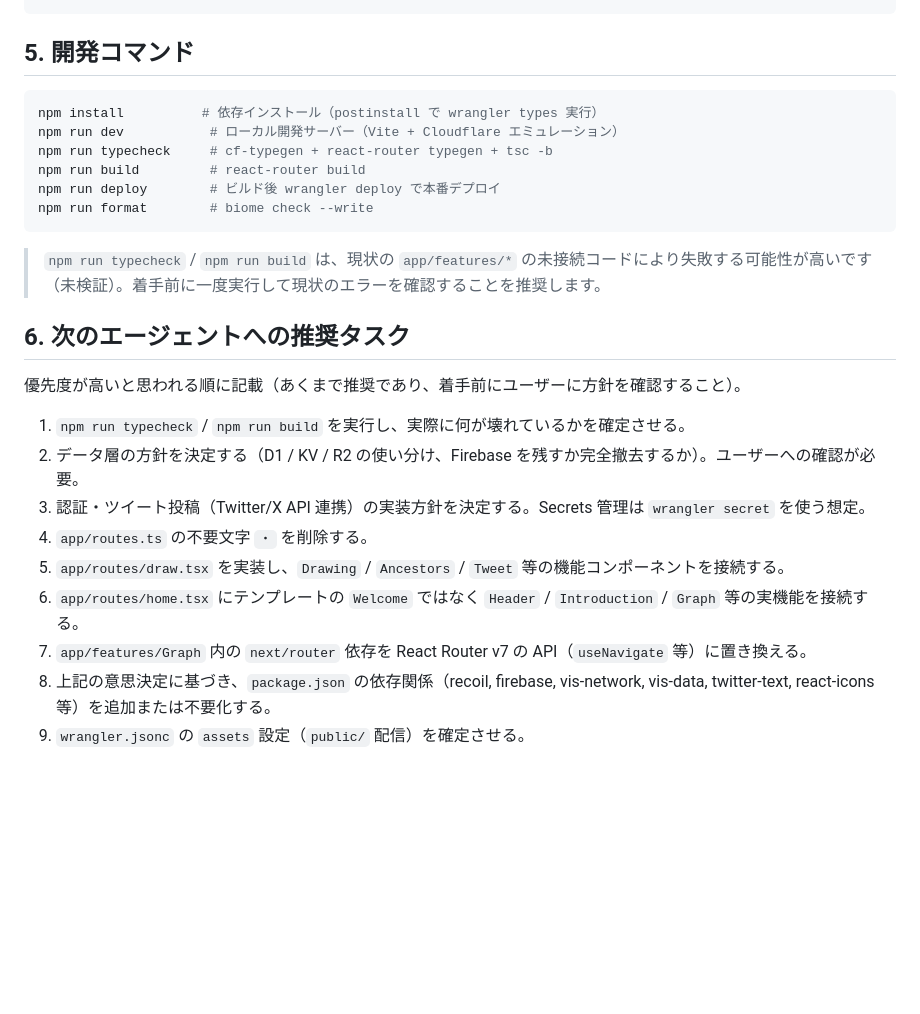
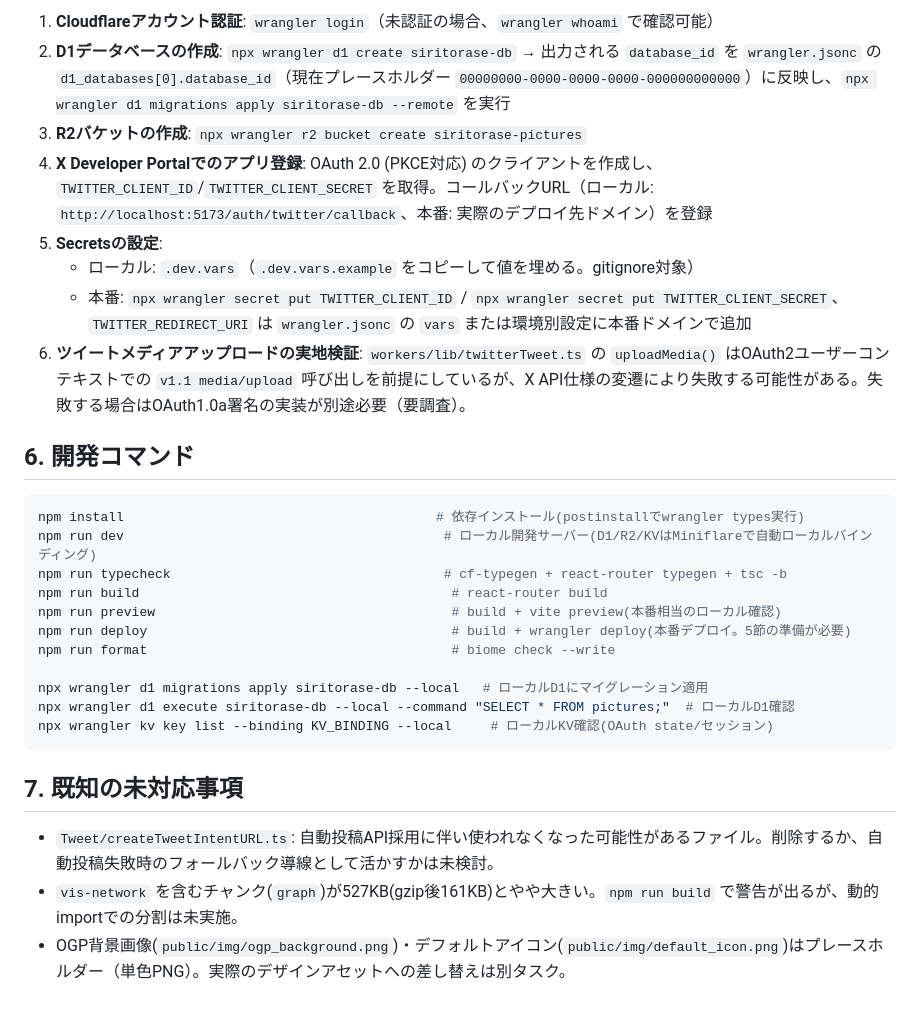
Before and after one commit to gutchom/siritorase, a Markdown page: docs/project-overview.md, the part around one of its changes. Rendered like a GitHub page; blank space fills up the shorter version.

````diff
--- a/docs/project-overview.md
+++ b/docs/project-overview.md
@@ -92,28 +65,30 @@ biome.json, mise.toml       # 新規追加。Biome（lint/format）、mise（Nod
+1. **Cloudflareアカウント認証**: `wrangler login`（未認証の場合、`wrangler whoami` で確認可能）
+2. **D1データベースの作成**: `npx wrangler d1 create siritorase-db` → 出力される `database_id` を `wrangler.jsonc` の `d1_databases[0].database_id`（現在プレースホルダー `00000000-0000-0000-0000-000000000000`）に反映し、`npx wrangler d1 migrations apply siritorase-db --remote` を実行
+3. **R2バケットの作成**: `npx wrangler r2 bucket create siritorase-pictures`
+4. **X Developer Portalでのアプリ登録**: OAuth 2.0 (PKCE対応) のクライアントを作成し、`TWITTER_CLIENT_ID`/`TWITTER_CLIENT_SECRET` を取得。コールバックURL（ローカル: `http://localhost:5173/auth/twitter/callback`、本番: 実際のデプロイ先ドメイン）を登録
+5. **Secretsの設定**:
+   - ローカル: `.dev.vars`（`.dev.vars.example` をコピーして値を埋める。gitignore対象）
+   - 本番: `npx wrangler secret put TWITTER_CLIENT_ID` / `npx wrangler secret put TWITTER_CLIENT_SECRET`、`TWITTER_REDIRECT_URI` は `wrangler.jsonc` の `vars` または環境別設定に本番ドメインで追加
+6. **ツイートメディアアップロードの実地検証**: `workers/lib/twitterTweet.ts` の `uploadMedia()` はOAuth2ユーザーコンテキストでの `v1.1 media/upload` 呼び出しを前提にしているが、X API仕様の変遷により失敗する可能性がある。失敗する場合はOAuth1.0a署名の実装が別途必要（要調査）。
+
+## 6. 開発コマンド
+
+```bash
+npm install                                        # 依存インストール(postinstallでwrangler types実行)
+npm run dev                                         # ローカル開発サーバー(D1/R2/KVはMiniflareで自動ローカルバインディング)
+npm run typecheck                                   # cf-typegen + react-router typegen + tsc -b
+npm run build                                        # react-router build
+npm run preview                                      # build + vite preview(本番相当のローカル確認)
+npm run deploy                                       # build + wrangler deploy(本番デプロイ。5節の準備が必要)
+npm run format                                       # biome check --write
+
+npx wrangler d1 migrations apply siritorase-db --local   # ローカルD1にマイグレーション適用
+npx wrangler d1 execute siritorase-db --local --command "SELECT * FROM pictures;"  # ローカルD1確認
+npx wrangler kv key list --binding KV_BINDING --local     # ローカルKV確認(OAuth state/セッション)
 ```
 
-## 5. 開発コマンド
+## 7. 既知の未対応事項
 
-```bash
-npm install          # 依存インストール（postinstall で wrangler types 実行）
-npm run dev           # ローカル開発サーバー（Vite + Cloudflare エミュレーション）
-npm run typecheck     # cf-typegen + react-router typegen + tsc -b
-npm run build         # react-router build
-npm run deploy        # ビルド後 wrangler deploy で本番デプロイ
-npm run format        # biome check --write
-```
-
-> `npm run typecheck` / `npm run build` は、現状の `app/features/*` の未接続コードにより失敗する可能性が高いです（未検証）。着手前に一度実行して現状のエラーを確認することを推奨します。
-
-## 6. 次のエージェントへの推奨タスク
-
-優先度が高いと思われる順に記載（あくまで推奨であり、着手前にユーザーに方針を確認すること）。
-
-1. `npm run typecheck` / `npm run build` を実行し、実際に何が壊れているかを確定させる。
-2. データ層の方針を決定する（D1 / KV / R2 の使い分け、Firebase を残すか完全撤去するか）。ユーザーへの確認が必要。
-3. 認証・ツイート投稿（Twitter/X API 連携）の実装方針を決定する。Secrets 管理は `wrangler secret` を使う想定。
-4. `app/routes.ts` の不要文字 `・` を削除する。
-5. `app/routes/draw.tsx` を実装し、`Drawing` / `Ancestors` / `Tweet` 等の機能コンポーネントを接続する。
-6. `app/routes/home.tsx` にテンプレートの `Welcome` ではなく `Header` / `Introduction` / `Graph` 等の実機能を接続する。
-7. `app/features/Graph` 内の `next/router` 依存を React Router v7 の API（`useNavigate` 等）に置き換える。
-8. 上記の意思決定に基づき、`package.json` の依存関係（recoil, firebase, vis-network, vis-data, twitter-text, react-icons 等）を追加または不要化する。
-9. `wrangler.jsonc` の `assets` 設定（`public/` 配信）を確定させる。
+- `Tweet/createTweetIntentURL.ts`: 自動投稿API採用に伴い使われなくなった可能性があるファイル。削除するか、自動投稿失敗時のフォールバック導線として活かすかは未検討。
+- `vis-network` を含むチャンク(`graph`)が527KB(gzip後161KB)とやや大きい。`npm run build` で警告が出るが、動的importでの分割は未実施。
+- OGP背景画像(`public/img/ogp_background.png`)・デフォルトアイコン(`public/img/default_icon.png`)はプレースホルダー（単色PNG）。実際のデザインアセットへの差し替えは別タスク。
````
Also changed, not shown: other parts of docs/project-overview.md (+42 -69 lines).
